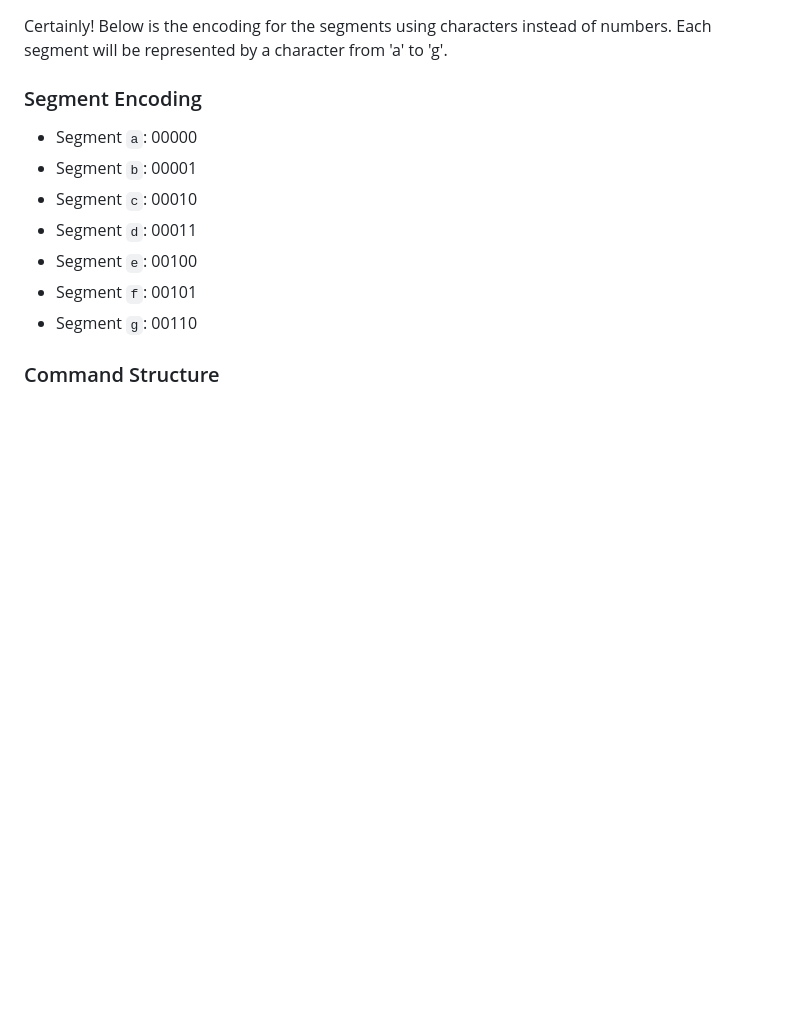
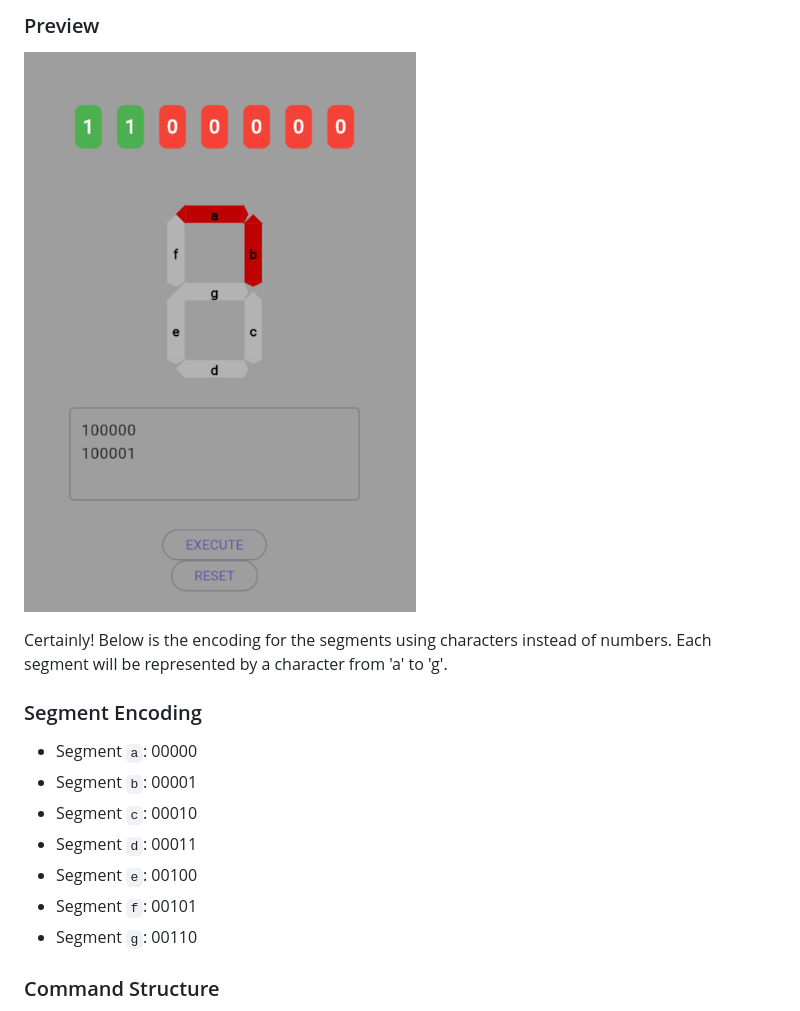
Before and after one commit to App-Akademie/seven_segment_display, a Markdown page: README.md, the part around the change. Rendered like a GitHub page; pictures changed too: image-1.png (added); blank space fills up the shorter version.

Commit message:
added preview

```diff
--- a/README.md
+++ b/README.md
@@ -1,3 +1,6 @@
+### Preview
+![alt text](image-1.png)
+
 Certainly! Below is the encoding for the segments using characters instead of numbers. Each segment will be represented by a character from 'a' to 'g'.
 
 ### Segment Encoding
```
